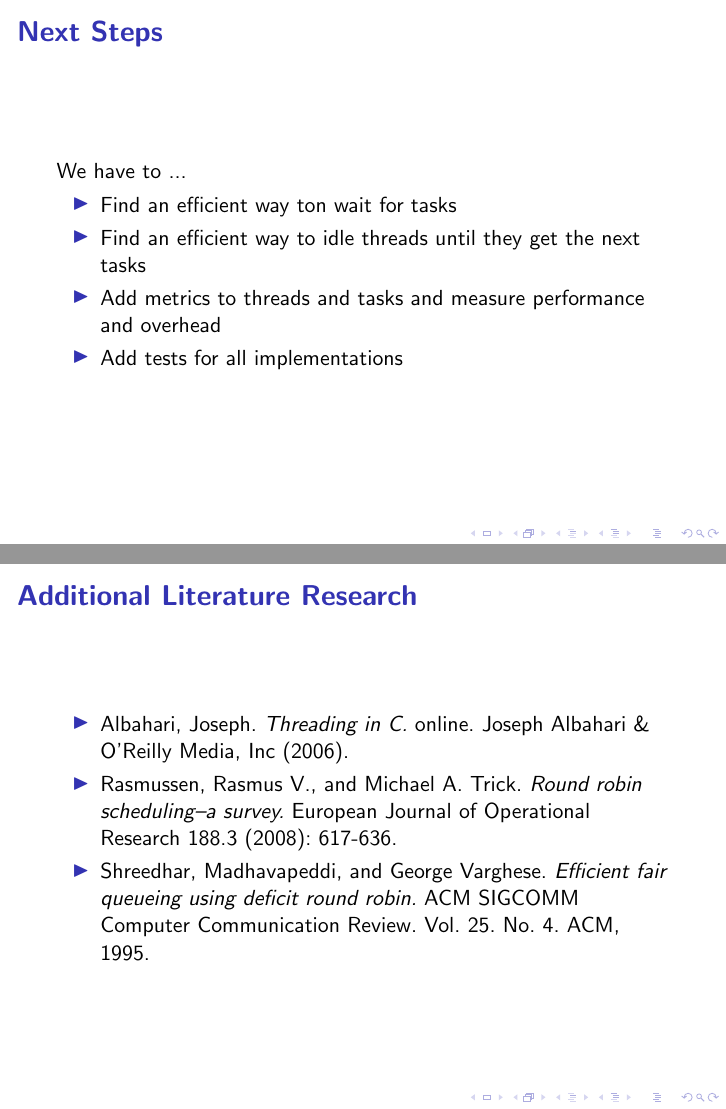
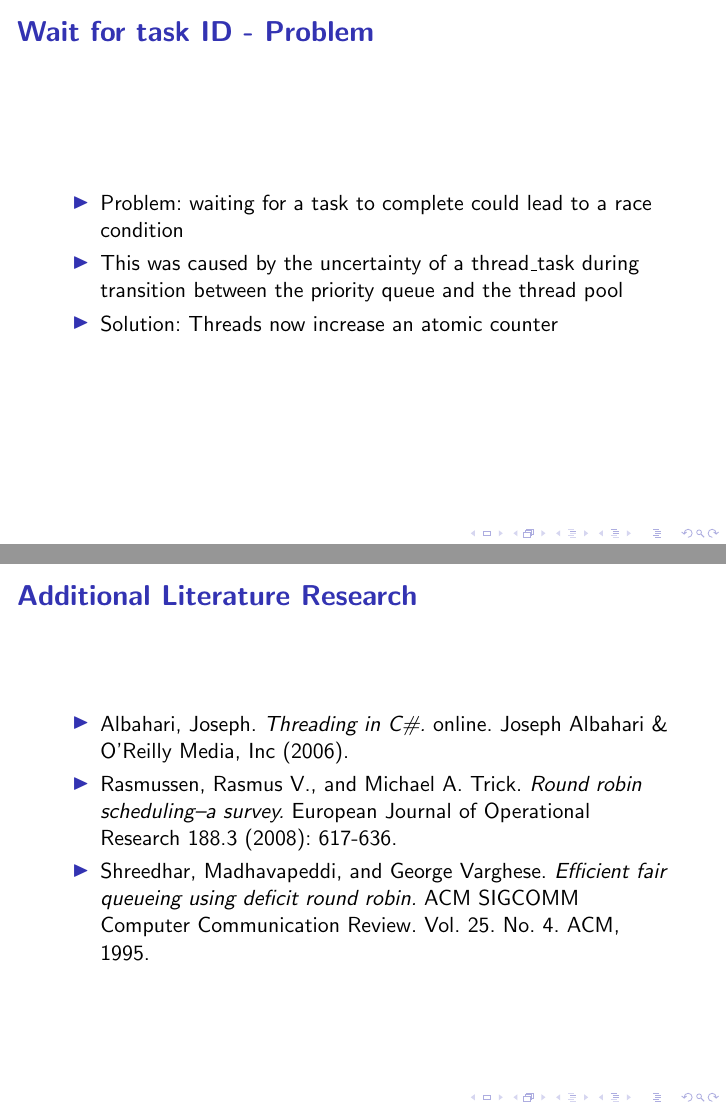
Before and after one commit to johannwagner/scientific-team-project, LaTeX slides (Presentations/Milestone2/presentation.tex): pages 8 and 10 of 11 before the commit and pages 8 and 11 of 12 after it, joined at a grey line. Compiled offline with pdfLaTeX; a LaTeX package or settings file that is missing is left out.

Commit message:
Add wait for task id slide

```diff
--- a/Presentations/Milestone2/presentation.tex
+++ b/Presentations/Milestone2/presentation.tex
@@ -89,6 +89,18 @@
 	\end{itemize}
 \end{frame}
 
+\begin{frame}
+	\frametitle{Wait for task ID - Problem}
+	\begin{itemize}
+		\item Problem: waiting for a task to complete could lead to a
+			race condition
+		\item This was caused by the uncertainty of a thread\_task
+			during transition between the priority queue and the
+			thread pool
+		\item Solution: Threads now increase an atomic counter
+	\end{itemize}
+\end{frame}
+
 \section{Next Steps}
 \begin{frame}
 	\frametitle{Next Steps}
@@ -119,14 +131,12 @@
     \begin{frame}
         \frametitle{Additional Literature Research}
         \begin{itemize}
-            \item Albahari, Joseph. \emph{Threading in C.} online. Joseph Albahari \& O’Reilly Media, Inc (2006).
+            \item Albahari, Joseph. \emph{Threading in C\#.} online. Joseph Albahari \& O’Reilly Media, Inc (2006).
             \item Rasmussen, Rasmus V., and Michael A. Trick. \emph{Round robin scheduling–a survey.} European Journal of Operational Research 188.3 (2008): 617-636.
             \item Shreedhar, Madhavapeddi, and George Varghese. \emph{Efficient fair queueing using deficit round robin.} ACM SIGCOMM Computer Communication Review. Vol. 25. No. 4. ACM, 1995.
         \end{itemize}
     \end{frame}
 
-
-
     \begin{frame}
         \frametitle{Thank you for your attention!}
     \end{frame}
```
